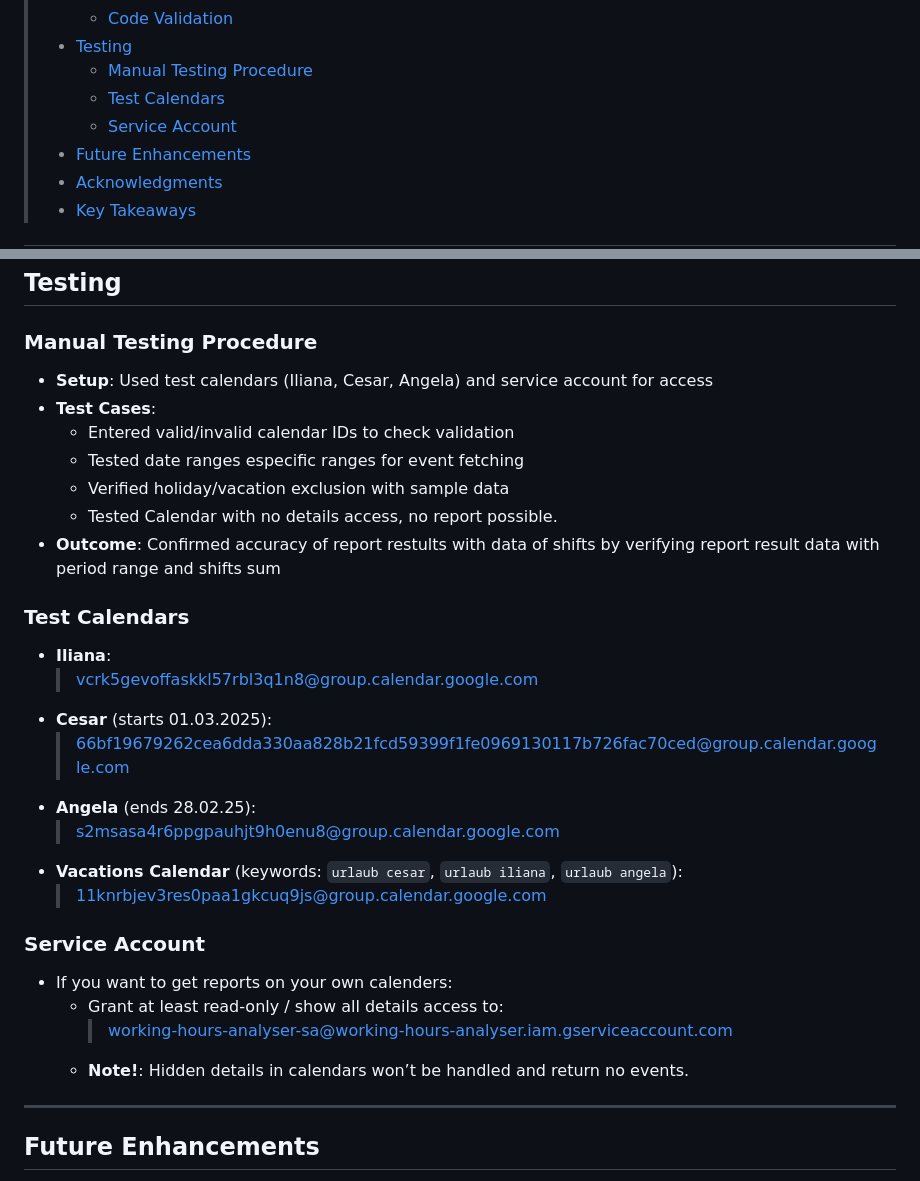
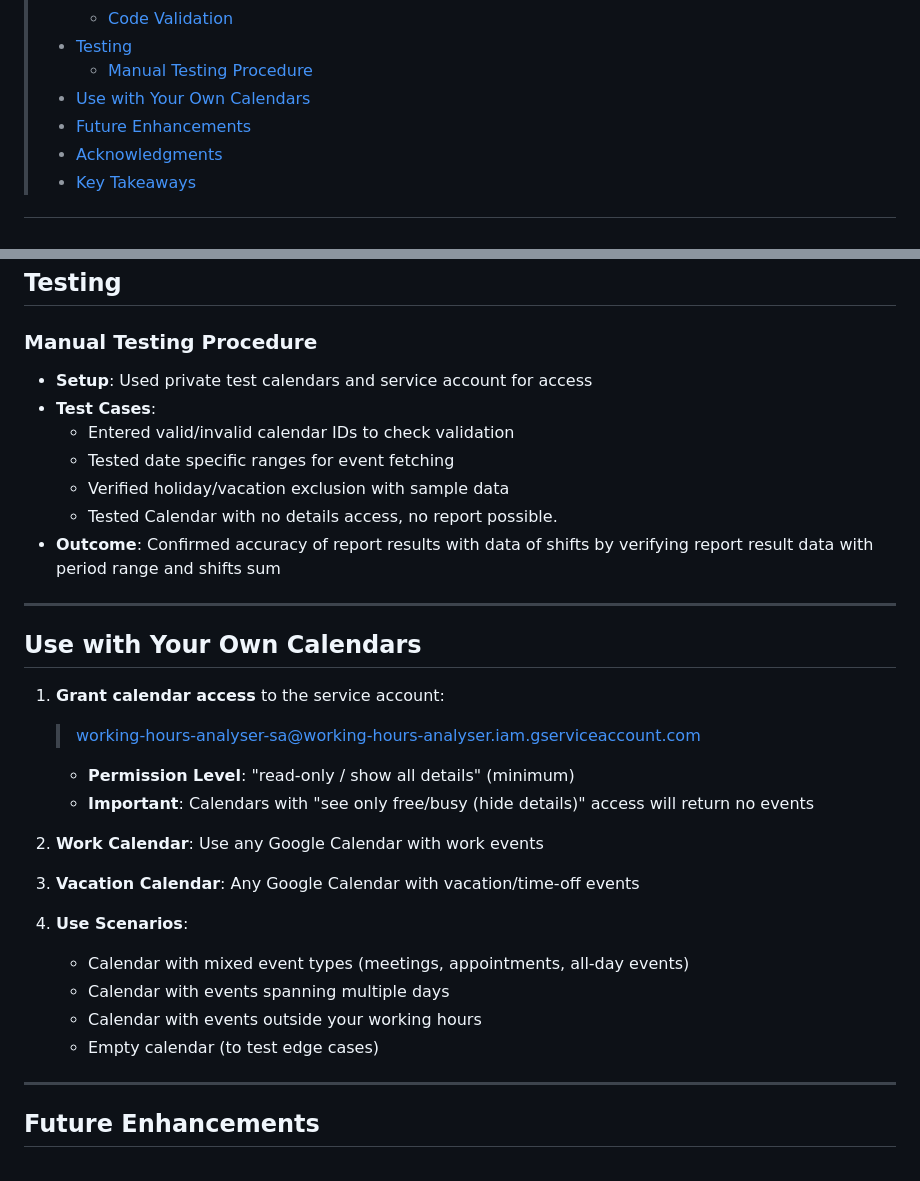
Before and after one commit to iliana-marquez/working-hours-analyser, a Markdown page: README.md, 2 parts joined by grey strips. Drawn GitHub-style.

Commit message:
docs: Enhance README with practical usage instructions for personal calendars

```diff
--- a/README.md
+++ b/README.md
@@ -38,8 +38,7 @@
 >     - [Code Validation](#code-validation)
 >- [Testing](#testing)
 >     - [Manual Testing Procedure](#manual-testing-procedure)
->     - [Test Calendars](#test-calendars)
->     - [Service Account](#service-account)
+>- [Use with Your Own Calendars](#use-with-your-own-calendars)
 >- [Future Enhancements](#future-enhancements)
 >- [Acknowledgments](#acknowledgments)
 >- [Key Takeaways](#key-takeaways)
@@ -571,29 +570,29 @@ SCOPE = [
 ## Testing
 
 ### Manual Testing Procedure
-- **Setup**: Used test calendars (Iliana, Cesar, Angela) and service account for access
+- **Setup**: Used private test calendars and service account for access
 - **Test Cases**:
   - Entered valid/invalid calendar IDs to check validation
-  - Tested date ranges especific ranges for event fetching
+  - Tested date specific ranges for event fetching
   - Verified holiday/vacation exclusion with sample data
   - Tested Calendar with no details access, no report possible.
-- **Outcome**: Confirmed accuracy of report restults with data of shifts by verifying report result data with period range and shifts sum
+- **Outcome**: Confirmed accuracy of report results with data of shifts by verifying report result data with period range and shifts sum
 
-### Test Calendars
-- **Iliana**:
-    > vcrk5gevoffaskkl57rbl3q1n8@group.calendar.google.com
-- **Cesar** (starts 01.03.2025):
-    > 66bf19679262cea6dda330aa828b21fcd59399f1fe0969130117b726fac70ced@group.calendar.google.com
-- **Angela** (ends 28.02.25):
-    > s2msasa4r6ppgpauhjt9h0enu8@group.calendar.google.com
-- **Vacations Calendar** (keywords: `urlaub cesar`, `urlaub iliana`, `urlaub angela`):
-    > 11knrbjev3res0paa1gkcuq9js@group.calendar.google.com
+---
+## Use with Your Own Calendars
 
-### Service Account
-- If you want to get reports on your own calenders:
-   - Grant at least read-only / show all details access to:
-     > working-hours-analyser-sa@working-hours-analyser.iam.gserviceaccount.com
-   - **Note!**: Hidden details in calendars won’t be handled and return no events.
+1. **Grant calendar access** to the service account:
+   > working-hours-analyser-sa@working-hours-analyser.iam.gserviceaccount.com
+   - **Permission Level**: "read-only / show all details" (minimum)
+   - **Important**: Calendars with "see only free/busy (hide details)" access will return no events
+
+2. **Work Calendar**: Use any Google Calendar with work events
+3. **Vacation Calendar**: Any Google Calendar with vacation/time-off events
+4. **Use Scenarios**:
+   - Calendar with mixed event types (meetings, appointments, all-day events)
+   - Calendar with events spanning multiple days
+   - Calendar with events outside your working hours
+   - Empty calendar (to test edge cases)
 
 ---
 ## Future Enhancements
```
